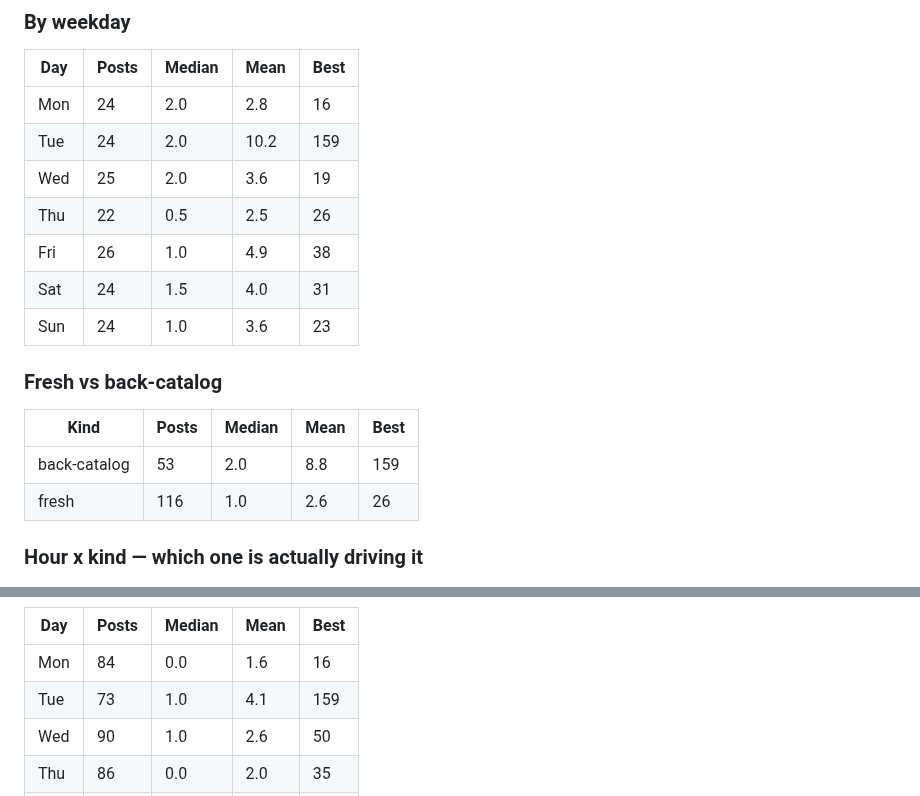
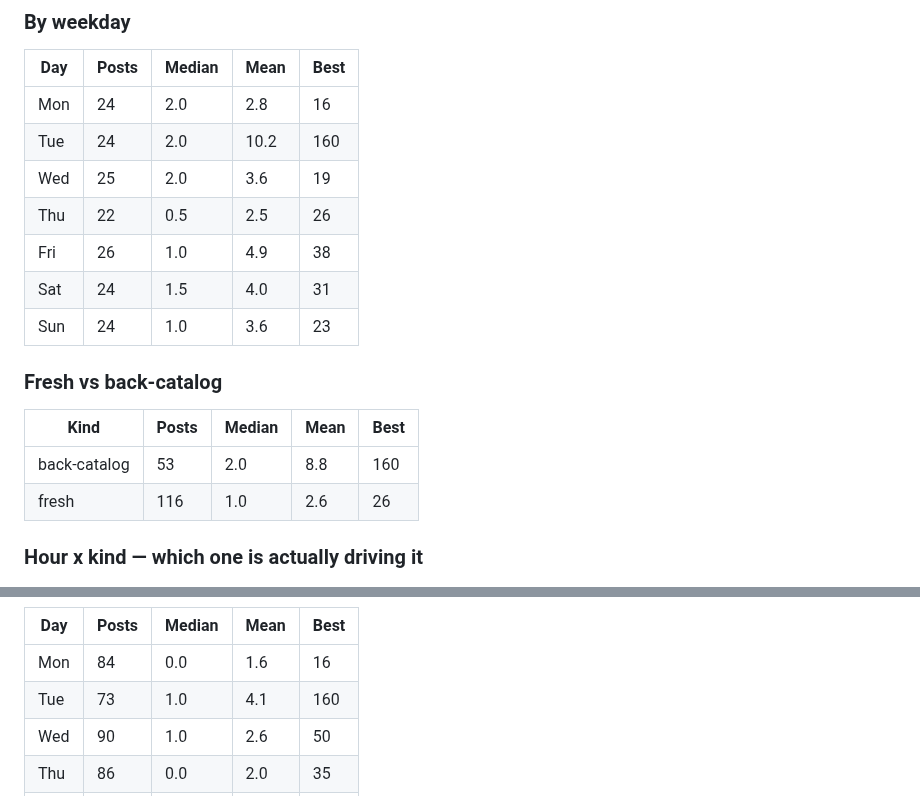
Before and after one commit to step427/dadhax-reels, a Markdown page: stats/README.md, 2 parts joined by grey strips. Rendered like a GitHub page.

Commit message:
Stats snapshot

```diff
--- a/stats/README.md
+++ b/stats/README.md
@@ -37,7 +37,7 @@ The only posts whose hour the publisher actually chose — so the only ones that
 | Day | Posts | Median | Mean | Best |
 |---|---|---|---|---|
 | Mon | 24 | 2.0 | 2.8 | 16 |
-| Tue | 24 | 2.0 | 10.2 | 159 |
+| Tue | 24 | 2.0 | 10.2 | 160 |
 | Wed | 25 | 2.0 | 3.6 | 19 |
 | Thu | 22 | 0.5 | 2.5 | 26 |
 | Fri | 26 | 1.0 | 4.9 | 38 |
@@ -48,7 +48,7 @@ The only posts whose hour the publisher actually chose — so the only ones that
 
 | Kind | Posts | Median | Mean | Best |
 |---|---|---|---|---|
-| back-catalog | 53 | 2.0 | 8.8 | 159 |
+| back-catalog | 53 | 2.0 | 8.8 | 160 |
 | fresh | 116 | 1.0 | 2.6 | 26 |
 
 ### Hour x kind — which one is actually driving it
@@ -119,7 +119,7 @@ Mostly Nick posting by hand at whatever hour he was free, going back to 2024. Us
 | Day | Posts | Median | Mean | Best |
 |---|---|---|---|---|
 | Mon | 84 | 0.0 | 1.6 | 16 |
-| Tue | 73 | 1.0 | 4.1 | 159 |
+| Tue | 73 | 1.0 | 4.1 | 160 |
 | Wed | 90 | 1.0 | 2.6 | 50 |
 | Thu | 86 | 0.0 | 2.0 | 35 |
 | Fri | 96 | 1.0 | 2.1 | 38 |
```
Also changed, not shown: other parts of stats/README.md (+4 -4 lines), stats/CRAFT.md (+24 -24 lines).
